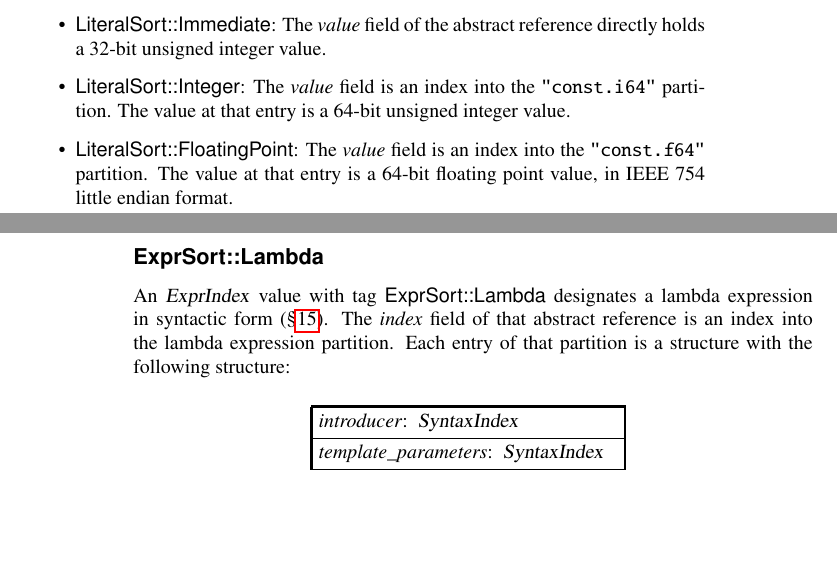
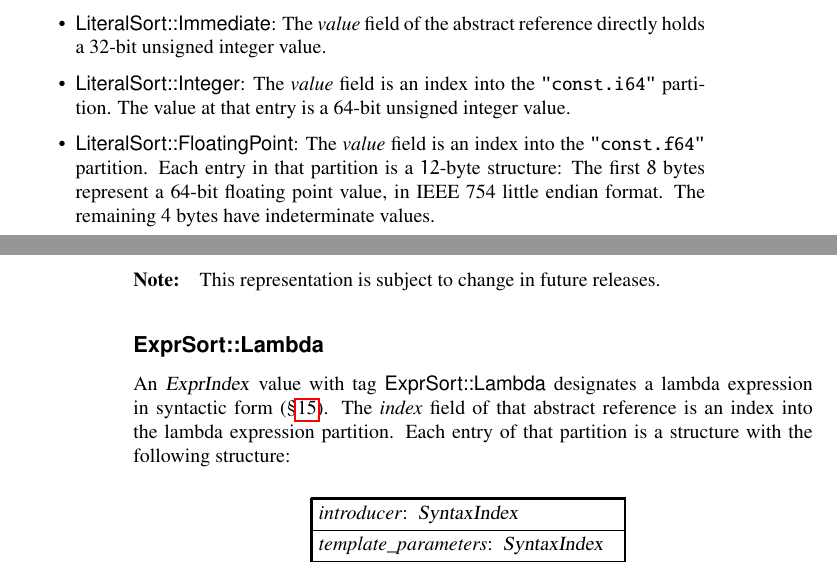
Before and after one commit to microsoft/ifc-spec, a LaTeX thesis (ltx/ifc.tex, which reads ltx/exprs.tex): two parts of pages 73 and 74 of 215, joined at a grey line, cut so that both start at the same text, the shorter picture padded with empty space. Compiled offline with pdfLaTeX.

Commit message:
Clarify const.f64
The `const.f64` partition was documented as an array of 64-bit floating point values.  However, the MSVC compiler  did emit array of 12-byte values.

Fixes #15

```diff
--- a/ltx/exprs.tex
+++ b/ltx/exprs.tex
@@ -158,9 +158,11 @@ The meaning of these tags is as follows:
 	\item \valueTag{LiteralSort::Immediate}: The \field{value} field of the abstract reference directly holds a 32-bit unsigned integer value.
 	\item \valueTag{LiteralSort::Integer}: The \field{value} field is an index into the \code{"const.i64"} partition.  The value at that entry is a 64-bit unsigned integer value.
 	\item \valueTag{LiteralSort::FloatingPoint}: The \field{value} field is an index into the \code{"const.f64"} partition.
-	 The value at that entry is a 64-bit floating point value, in IEEE 754 little endian format.
+	Each entry in that partition is a $12$-byte structure: The first $8$ bytes represent
+	a 64-bit floating point value, in IEEE 754 little endian format.  The remaining $4$ bytes have indeterminate values.
 \end{itemize}
 
+\note{This representation is subject to change in future releases.}
 
 \subsection{\valueTag{ExprSort::Lambda}}
 \label{sec:ifc:ExprSort:Lambda}
```
